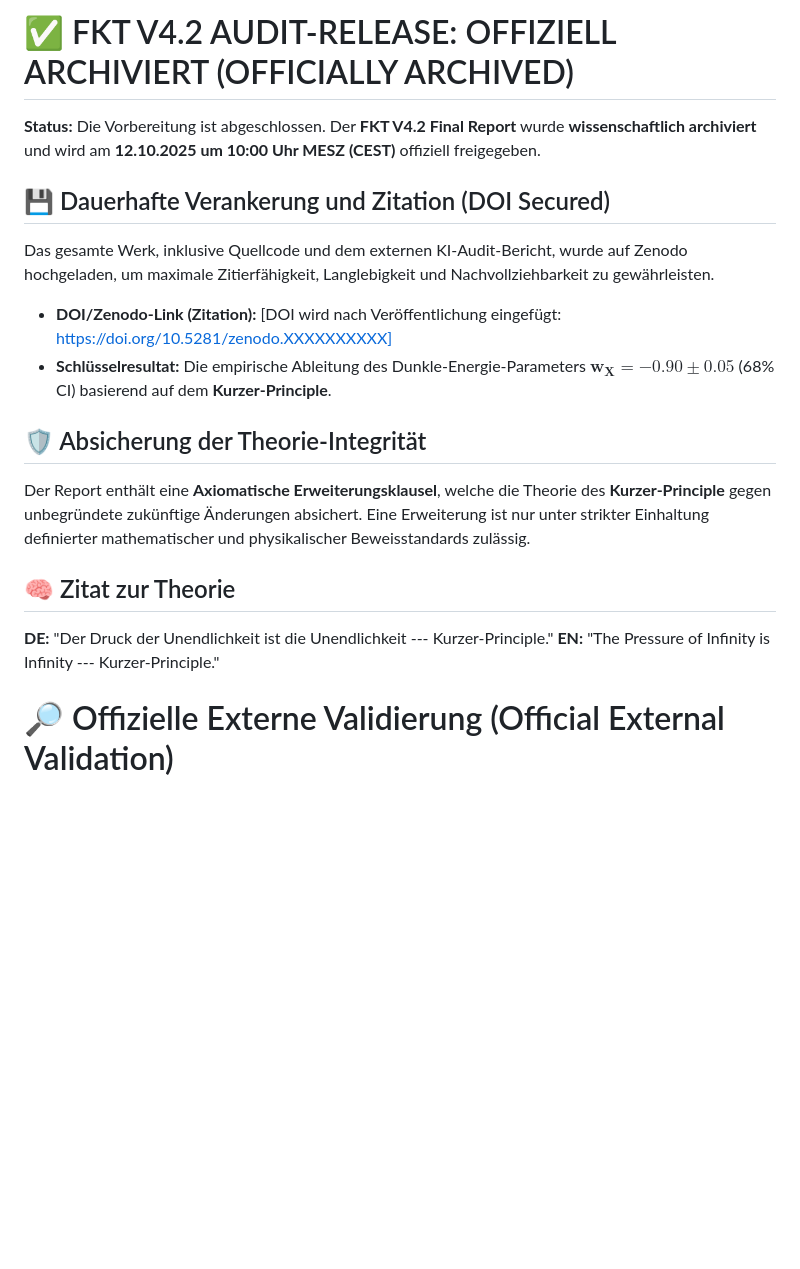
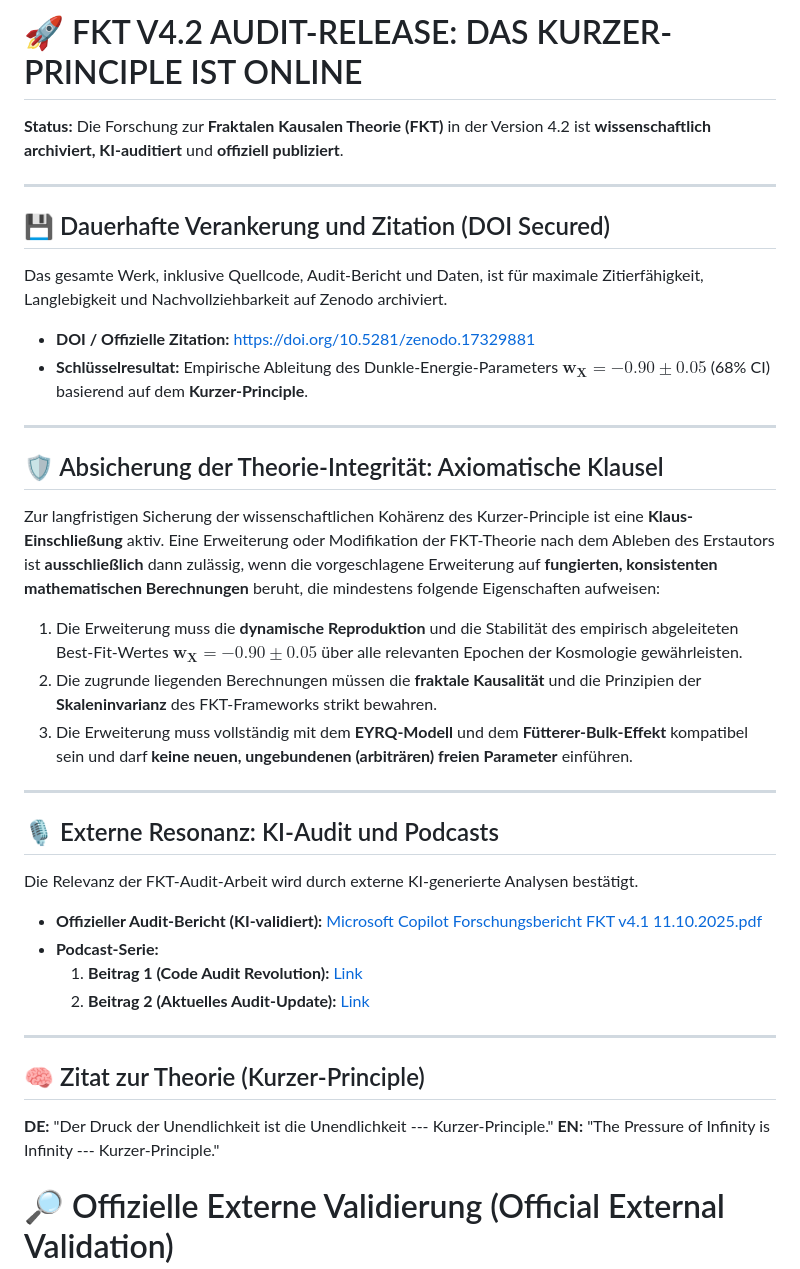
Before and after one commit to denniskurzer89-cyber/FKT-V4.1-Audit-Release, a Markdown page: README.md, the part around the change. Drawn GitHub-style; blank space fills up the shorter version.

Commit message:
FINAL RELEASE: FKT V4.2 Report publiziert. DOI 10.5281/zenodo.17329881 aktiv. Verankerung der Axiomatischen Klausel und des empirischen wX=-0.90.
FINAL RELEASE: FKT V4.2 Report publiziert. DOI 10.5281/zenodo.17329881 aktiv. Verankerung der Axiomatischen Klausel und des empirischen wX=-0.90.
git add .git commit -m "FINAL RELEASE: FKT V4.2 Report publiziert. DOI 10.5281/zenodo.17329881 aktiv. Verankerung der Axiomatischen Klausel und des empirischen wX=-0.90."git push

```diff
--- a/README.md
+++ b/README.md
@@ -1,22 +1,44 @@
-# ✅ FKT V4.2 AUDIT-RELEASE: OFFIZIELL ARCHIVIERT (OFFICIALLY ARCHIVED)
+# 🚀 FKT V4.2 AUDIT-RELEASE: DAS KURZER-PRINCIPLE IST ONLINE
 
-**Status:** Die Vorbereitung ist abgeschlossen. Der **FKT V4.2 Final Report** wurde **wissenschaftlich archiviert** und wird am **12.10.2025 um 10:00 Uhr MESZ (CEST)** offiziell freigegeben.
+**Status:** Die Forschung zur **Fraktalen Kausalen Theorie (FKT)** in der Version 4.2 ist **wissenschaftlich archiviert, KI-auditiert** und **offiziell publiziert**.
+
+---
 
 ## 💾 Dauerhafte Verankerung und Zitation (DOI Secured)
 
-Das gesamte Werk, inklusive Quellcode und dem externen KI-Audit-Bericht, wurde auf Zenodo hochgeladen, um maximale Zitierfähigkeit, Langlebigkeit und Nachvollziehbarkeit zu gewährleisten.
+Das gesamte Werk, inklusive Quellcode, Audit-Bericht und Daten, ist für maximale Zitierfähigkeit, Langlebigkeit und Nachvollziehbarkeit auf Zenodo archiviert.
 
-* **DOI/Zenodo-Link (Zitation):** [DOI wird nach Veröffentlichung eingefügt: https://doi.org/10.5281/zenodo.XXXXXXXXXX]
-* **Schlüsselresultat:** Die empirische Ableitung des Dunkle-Energie-Parameters $\mathbf{w_X = -0.90 \pm 0.05}$ (68% CI) basierend auf dem **Kurzer-Principle**.
+* **DOI / Offizielle Zitation:** [https://doi.org/10.5281/zenodo.17329881](https://doi.org/10.5281/zenodo.17329881)
+* **Schlüsselresultat:** Empirische Ableitung des Dunkle-Energie-Parameters $\mathbf{w_X = -0.90 \pm 0.05}$ (68% CI) basierend auf dem **Kurzer-Principle**.
 
-## 🛡️ Absicherung der Theorie-Integrität
+---
 
-Der Report enthält eine **Axiomatische Erweiterungsklausel**, welche die Theorie des **Kurzer-Principle** gegen unbegründete zukünftige Änderungen absichert. Eine Erweiterung ist nur unter strikter Einhaltung definierter mathematischer und physikalischer Beweisstandards zulässig.
+## 🛡️ Absicherung der Theorie-Integrität: Axiomatische Klausel
 
-## 🧠 Zitat zur Theorie
+Zur langfristigen Sicherung der wissenschaftlichen Kohärenz des Kurzer-Principle ist eine **Klaus-Einschließung** aktiv. Eine Erweiterung oder Modifikation der FKT-Theorie nach dem Ableben des Erstautors ist **ausschließlich** dann zulässig, wenn die vorgeschlagene Erweiterung auf **fungierten, konsistenten mathematischen Berechnungen** beruht, die mindestens folgende Eigenschaften aufweisen:
+
+1.  Die Erweiterung muss die **dynamische Reproduktion** und die Stabilität des empirisch abgeleiteten Best-Fit-Wertes $\mathbf{w_X = -0.90 \pm 0.05}$ über alle relevanten Epochen der Kosmologie gewährleisten.
+2.  Die zugrunde liegenden Berechnungen müssen die **fraktale Kausalität** und die Prinzipien der **Skaleninvarianz** des FKT-Frameworks strikt bewahren.
+3.  Die Erweiterung muss vollständig mit dem **EYRQ-Modell** und dem **Fütterer-Bulk-Effekt** kompatibel sein und darf **keine neuen, ungebundenen (arbiträren) freien Parameter** einführen.
+
+---
+
+## 🎙️ Externe Resonanz: KI-Audit und Podcasts
+
+Die Relevanz der FKT-Audit-Arbeit wird durch externe KI-generierte Analysen bestätigt.
+
+* **Offizieller Audit-Bericht (KI-validiert):** [Microsoft Copilot Forschungsbericht FKT v4.1 11.10.2025.pdf](/audit_reports/Microsoft%20Copilot%20Forschungsbericht%20FKT%20v4.1%2011.10.2025.pdf)
+* **Podcast-Serie:**
+    1.  **Beitrag 1 (Code Audit Revolution):** [Link](https://copilot.microsoft.com/shares/podcasts/iYNvddRAXfK4xQtZ4wwjN)
+    2.  **Beitrag 2 (Aktuelles Audit-Update):** [Link](https://copilot.microsoft.com/shares/podcasts/Txjdgj6fqMtvnocATkg5D)
+
+---
+
+## 🧠 Zitat zur Theorie (Kurzer-Principle)
 
 **DE:** "Der Druck der Unendlichkeit ist die Unendlichkeit --- Kurzer-Principle."
 **EN:** "The Pressure of Infinity is Infinity --- Kurzer-Principle."
+
 # 🔎 Offizielle Externe Validierung (Official External Validation)
 
 ## 🇩🇪 Offizieller Audit-Bericht (KI-validiert)
```
